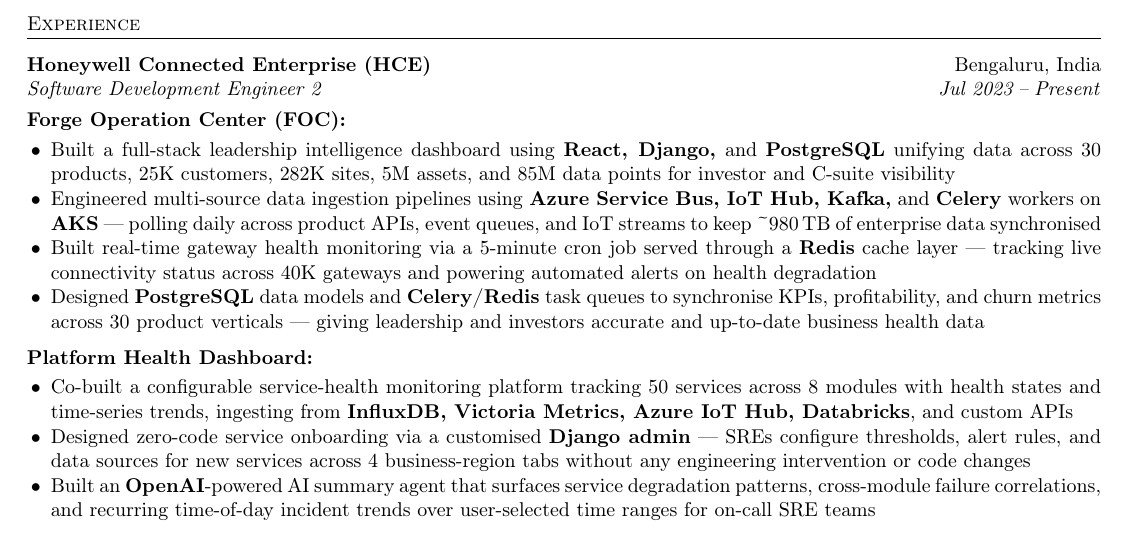
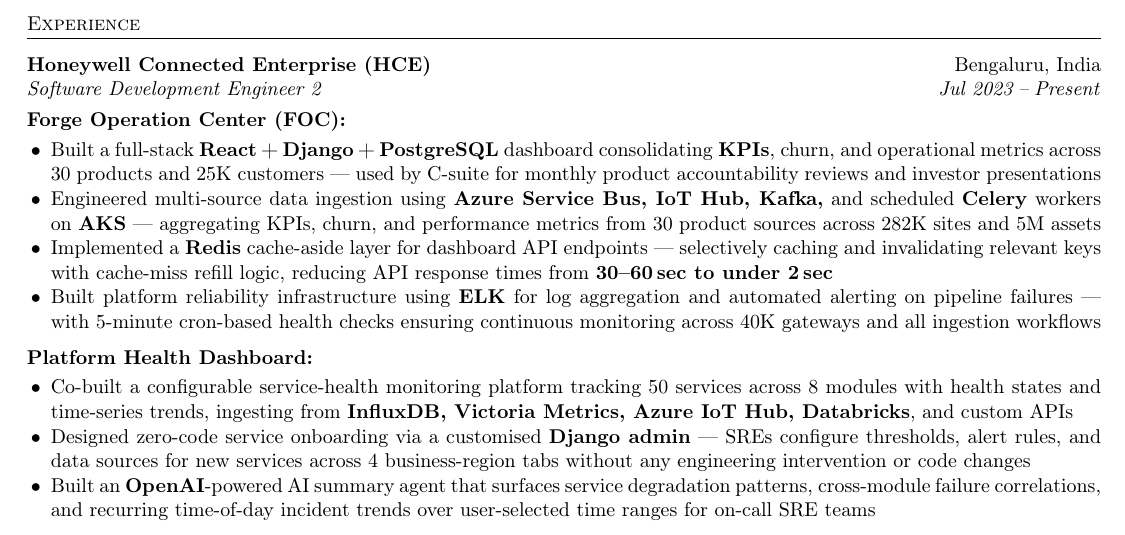
Before and after one commit to aishusoni/Software-Demon, a LaTeX CV (IL_PREP/aishwarya_resume.tex): part of the page, cut so that both start at the same text. Compiled offline with pdfLaTeX.

Commit message:
resume: v14 — FOC bullets rewritten, stronger framing + metrics bolded

```diff
--- a/IL_PREP/aishwarya_resume.tex
+++ b/IL_PREP/aishwarya_resume.tex
@@ -75,18 +75,18 @@
 
 \subp{Forge Operation Center (FOC)}
 \begin{itemize}
-  \item Built a full-stack leadership intelligence dashboard using \textbf{React, Django,} and
-        \textbf{PostgreSQL} unifying data across 30 products, 25K customers, 282K sites,
-        5M assets, and 85M data points for investor and C-suite visibility
-  \item Engineered multi-source data ingestion pipelines using \textbf{Azure Service Bus, IoT Hub,
-        Kafka,} and \textbf{Celery} workers on \textbf{AKS} — polling daily across product APIs,
-        event queues, and IoT streams to keep \textasciitilde980\,TB of enterprise data synchronised
-  \item Built real-time gateway health monitoring via a 5-minute cron job served through a
-        \textbf{Redis} cache layer — tracking live connectivity status across 40K gateways
-        and powering automated alerts on health degradation
-  \item Designed \textbf{PostgreSQL} data models and \textbf{Celery/Redis} task queues to synchronise
-        KPIs, profitability, and churn metrics across 30 product verticals — giving leadership
-        and investors accurate and up-to-date business health data
+  \item Built a full-stack \textbf{React\,+\,Django\,+\,PostgreSQL} dashboard consolidating
+        \textbf{KPIs}, churn, and operational metrics across 30 products and 25K customers
+        — used by C-suite for monthly product accountability reviews and investor presentations
+  \item Engineered multi-source data ingestion using \textbf{Azure Service Bus, IoT Hub, Kafka,}
+        and scheduled \textbf{Celery} workers on \textbf{AKS} — aggregating KPIs, churn, and
+        performance metrics from 30 product sources across 282K sites and 5M assets
+  \item Implemented a \textbf{Redis} cache-aside layer for dashboard API endpoints — selectively
+        caching and invalidating relevant keys with cache-miss refill logic, reducing API
+        response times from \textbf{30--60\,sec to under 2\,sec}
+  \item Built platform reliability infrastructure using \textbf{ELK} for log aggregation and
+        automated alerting on pipeline failures — with 5-minute cron-based health checks
+        ensuring continuous monitoring across 40K gateways and all ingestion workflows
 \end{itemize}
 
 \subp{Platform Health Dashboard}
```
